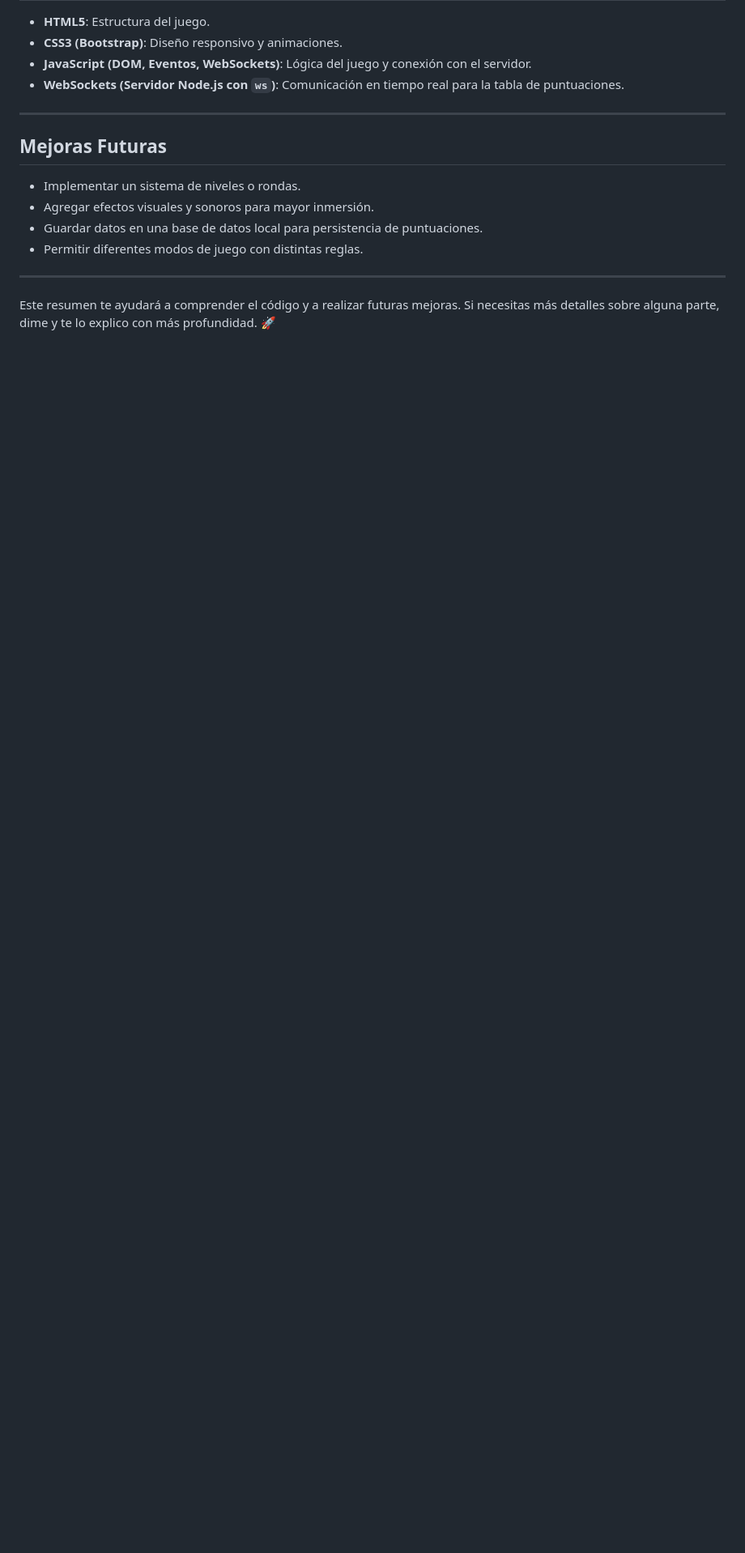
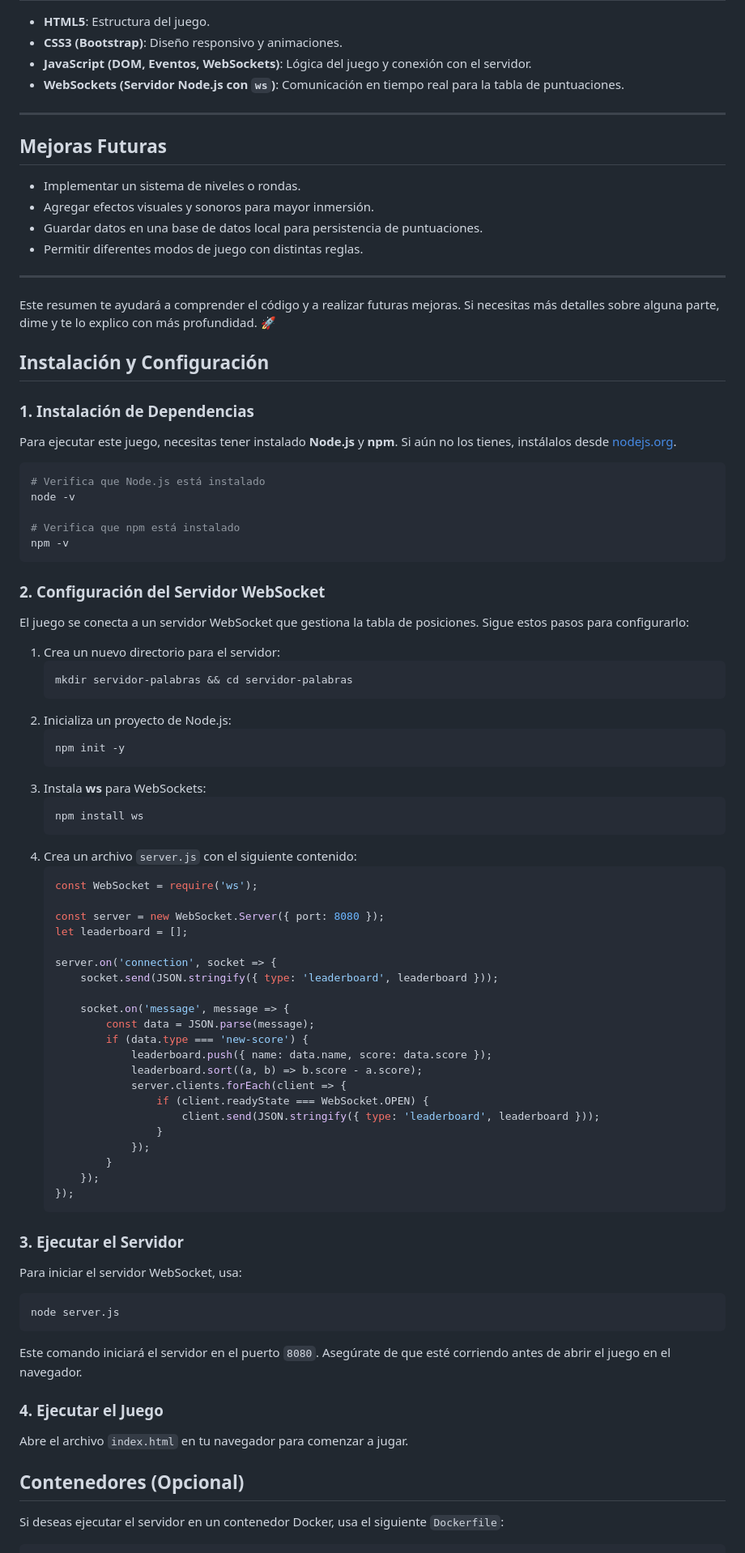
Before and after one commit to GabrielGosvamiLopezCanseco/juego-de-palabras, a Markdown page: README.md, the part around the change printed below. Shown: that part at 81% size. Drawn GitHub-style; blank space fills up the shorter version.

````diff
--- a/README.md
+++ b/README.md
@@ -91,3 +91,71 @@ El juego también incluye una **tabla de puntuaciones** (Leaderboard) que se act
 ---
 
 Este resumen te ayudará a comprender el código y a realizar futuras mejoras. Si necesitas más detalles sobre alguna parte, dime y te lo explico con más profundidad. 🚀
+
+## Instalación y Configuración
+
+### 1. Instalación de Dependencias
+Para ejecutar este juego, necesitas tener instalado **Node.js** y **npm**. Si aún no los tienes, instálalos desde [nodejs.org](https://nodejs.org/).
+
+```sh
+# Verifica que Node.js está instalado
+node -v
+
+# Verifica que npm está instalado
+npm -v
+```
+
+### 2. Configuración del Servidor WebSocket
+El juego se conecta a un servidor WebSocket que gestiona la tabla de posiciones. Sigue estos pasos para configurarlo:
+
+1. Crea un nuevo directorio para el servidor:
+   ```sh
+   mkdir servidor-palabras && cd servidor-palabras
+   ```
+2. Inicializa un proyecto de Node.js:
+   ```sh
+   npm init -y
+   ```
+3. Instala **ws** para WebSockets:
+   ```sh
+   npm install ws
+   ```
+4. Crea un archivo `server.js` con el siguiente contenido:
+   ```js
+   const WebSocket = require('ws');
+
+   const server = new WebSocket.Server({ port: 8080 });
+   let leaderboard = [];
+
+   server.on('connection', socket => {
+       socket.send(JSON.stringify({ type: 'leaderboard', leaderboard }));
+
+       socket.on('message', message => {
+           const data = JSON.parse(message);
+           if (data.type === 'new-score') {
+               leaderboard.push({ name: data.name, score: data.score });
+               leaderboard.sort((a, b) => b.score - a.score);
+               server.clients.forEach(client => {
+                   if (client.readyState === WebSocket.OPEN) {
+                       client.send(JSON.stringify({ type: 'leaderboard', leaderboard }));
+                   }
+               });
+           }
+       });
+   });
+   ```
+
+### 3. Ejecutar el Servidor
+Para iniciar el servidor WebSocket, usa:
+```sh
+node server.js
+```
+
+Este comando iniciará el servidor en el puerto `8080`. Asegúrate de que esté corriendo antes de abrir el juego en el navegador.
+
+### 4. Ejecutar el Juego
+Abre el archivo `index.html` en tu navegador para comenzar a jugar.
+
+## Contenedores (Opcional)
+Si deseas ejecutar el servidor en un contenedor Docker, usa el siguiente `Dockerfile`:
+
````
Also changed, not shown: other parts of README.md (+15 -0 lines).
